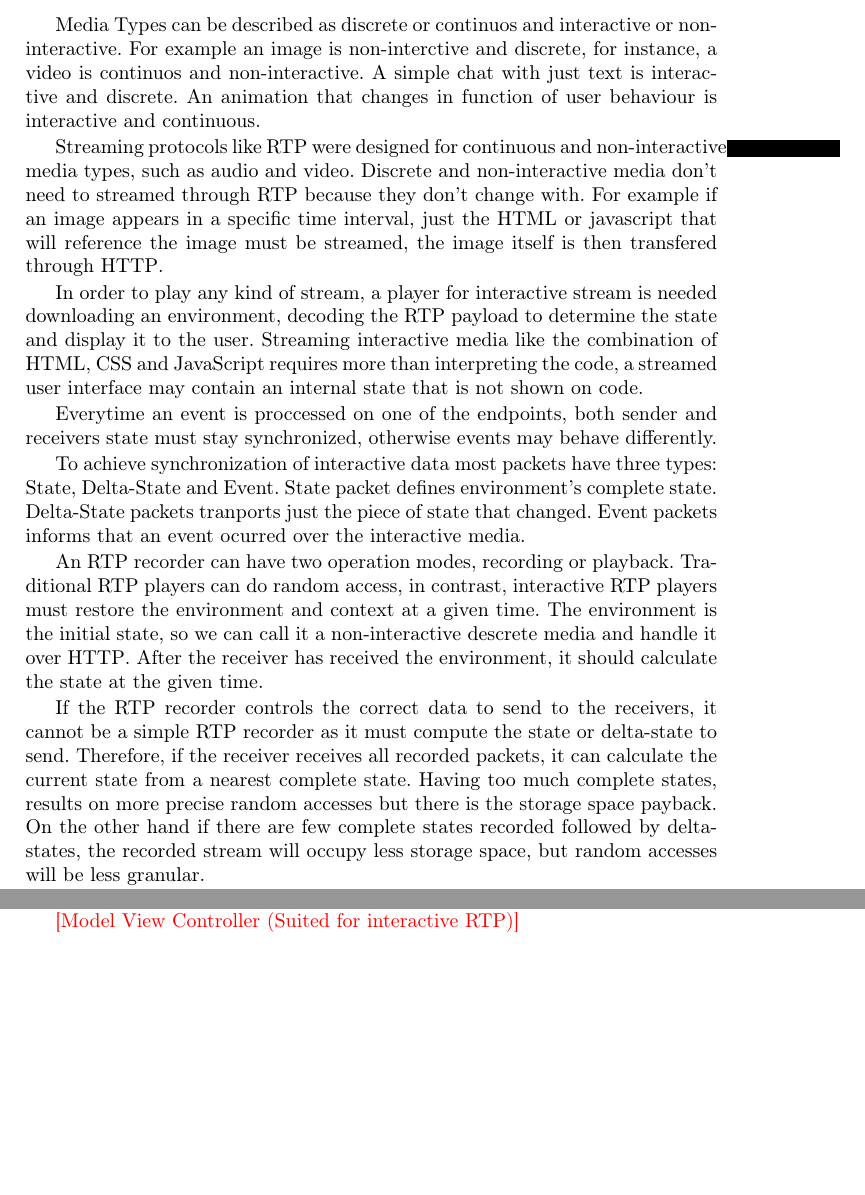
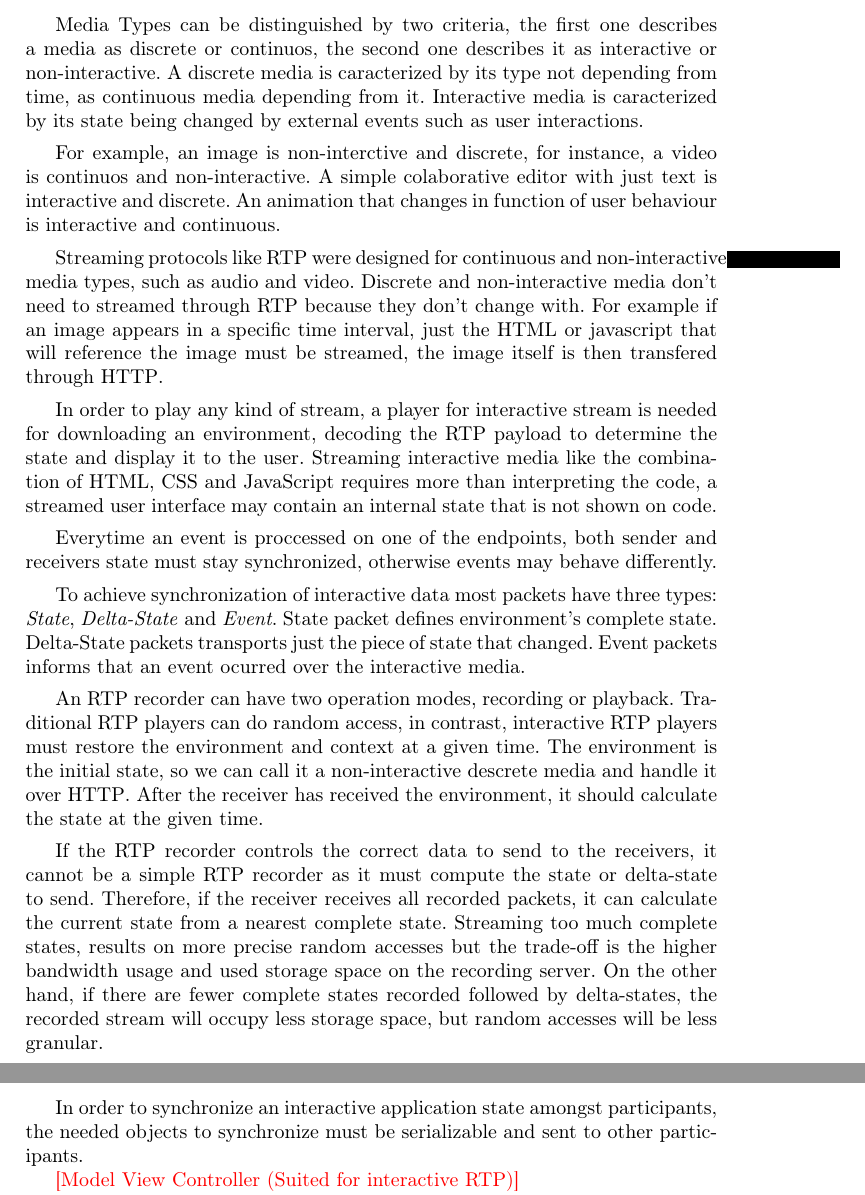
Before and after one commit to hdlopesrocha/ist168621, a LaTeX thesis (tese/project.tex, which reads tese/section04.tex): two parts of pages 11 and 12 of 13, joined at a grey line, cut at the place of the change, the shorter picture padded with empty space. Compiled offline with pdfLaTeX.

Commit message:
added more on interactive recording

```diff
--- a/tese/section04.tex
+++ b/tese/section04.tex
@@ -22,21 +22,27 @@
 	\end{center}
 \end{figure}
 
-	Media Types can be described as discrete or continuos and interactive or non-interactive. For example an image is non-interctive and discrete, for instance, a video is continuos and non-interactive. A simple chat with just text is interactive and discrete. An animation that changes in function of user behaviour is interactive and continuous.
+	Media Types can be distinguished by two criteria, the first one describes a media as discrete or continuos, the second one describes it as interactive or non-interactive. A discrete media is caracterized by its type not depending from time, as continuous media depending from it. Interactive media is caracterized by its state being changed by external events such as user interactions.
+
+	For example, an image is non-interctive and discrete, for instance, a video is continuos and non-interactive. A simple colaborative editor with just text is interactive and discrete. An animation that changes in function of user behaviour is interactive and continuous.
 
 	Streaming protocols like \ac {RTP} were designed for continuous and non-interactive media types, such as audio and video. Discrete and non-interactive media don't need to streamed through \ac{RTP} because they don't change with. For example if an image appears in a specific time interval, just the \ac{HTML} or javascript that will reference the image must be streamed, the image itself is then transfered through \ac{HTTP}.
 
-	In order to play any kind of stream, a player for interactive stream is needed downloading an environment, decoding the \ac{RTP} payload to determine the state and display it to the user. Streaming interactive media like the combination of \ac{HTML}, \ac{CSS} and JavaScript requires more than interpreting the code, a streamed user interface may contain an internal state that is not shown on code.
+	In order to play any kind of stream, a player for interactive stream is needed for downloading an environment, decoding the \ac{RTP} payload to determine the state and display it to the user. Streaming interactive media like the combination of \ac{HTML}, \ac{CSS} and JavaScript requires more than interpreting the code, a streamed user interface may contain an internal state that is not shown on code.
 
 	Everytime an event is proccessed on one of the endpoints, both sender and receivers state must stay synchronized, otherwise events may behave differently.
 
-	To achieve synchronization of interactive data most packets have three types: State, Delta-State and Event. State packet defines environment's complete state. Delta-State packets tranports just the piece of state that changed. Event packets informs that an event ocurred over the interactive media.
+	To achieve synchronization of interactive data most packets have three types: \textit{State}, \textit{Delta-State} and \textit{Event}. State packet defines environment's complete state. Delta-State packets transports just the piece of state that changed. Event packets informs that an event ocurred over the interactive media.
 
 	An \ac{RTP} recorder can have two operation modes, recording or playback. Traditional \ac{RTP} players can do random access, in contrast, interactive \ac{RTP} players must restore the environment and context at a given time. The environment is the initial state, so we can call it a non-interactive descrete media and handle it over \ac{HTTP}. After the receiver has received the environment, it should calculate the state at the given time.
 
-	If the \ac{RTP} recorder controls the correct data to send to the receivers, it cannot be a simple \ac{RTP} recorder as it must compute the state or delta-state to send. Therefore, if the receiver receives all recorded packets, it can calculate the current state from a nearest complete state. Having too much complete states, results on more precise random accesses but there is the storage space payback. On the other hand if there are few complete states recorded followed by delta-states, the recorded stream will occupy less storage space, but random accesses will be less granular.
+	If the \ac{RTP} recorder controls the correct data to send to the receivers, it cannot be a simple \ac{RTP} recorder as it must compute the state or delta-state to send. Therefore, if the receiver receives all recorded packets, it can calculate the current state from a nearest complete state. Streaming too much complete states, results on more precise random accesses but the trade-off is the higher bandwidth usage and used storage space on the recording server. On the other hand, if there are fewer complete states recorded followed by delta-states, the recorded stream will occupy less storage space, but random accesses will be less granular.
 
 	By recording and streaming the interactive media's complete state periodically, it is possible to restore the media state even if messages are lost.
 
+	In order to synchronize an interactive application state amongst participants, the needed objects to synchronize must be serializable and sent to other participants.
+
+  {\color{red}[Model View Controller (Suited for interactive RTP)]}
+
 	With such an interactive \ac{RTP} recorder it is then possible to record, play, fast forward, fast rewind, stop and jump to random positions.
 
```
Also changed, not shown: tese/section02.tex (+2 -0 lines), tese/figures/media_types.png, tese/project.pdf, tese/section04.tex (6 more changed lines).
